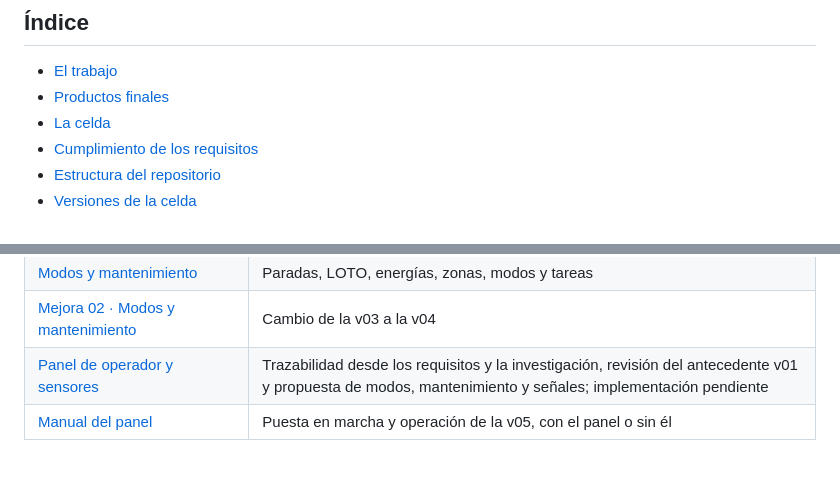
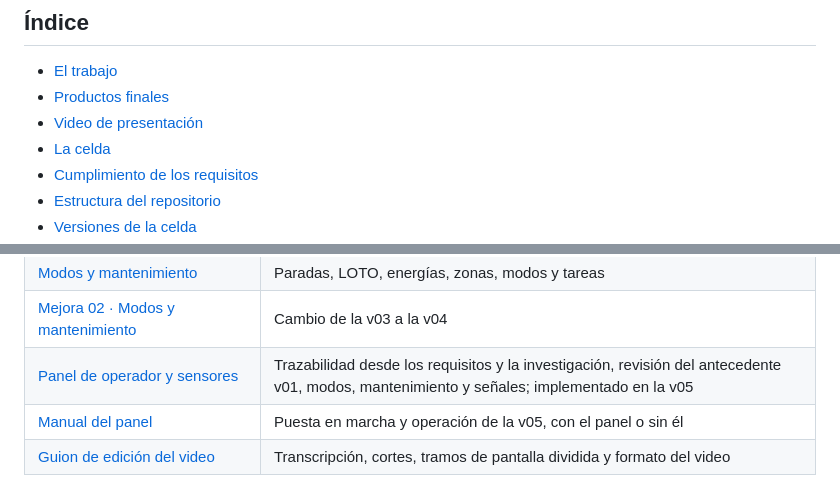
Before and after one commit to Automatizacion-y-Control/robotica_TP_Final, a Markdown page: README.md, 2 parts joined by grey strips. Drawn GitHub-style.

```diff
--- a/README.md
+++ b/README.md
@@ -32,6 +32,7 @@ Comisión 2LA1 · Año 2026
 
 - [El trabajo](#el-trabajo)
 - [Productos finales](#productos-finales)
+- [Video de presentación](#video-de-presentación)
 - [La celda](#la-celda)
 - [Cumplimiento de los requisitos](#cumplimiento-de-los-requisitos)
 - [Estructura del repositorio](#estructura-del-repositorio)
@@ -185,5 +205,6 @@ celda y en el documento de la mejora 01.
 | [Mejora 01 · Cinta pasante](c_prototipado/docs/mejora_01_cinta_pasante.md) | Cambio de la v02 a la v03 |
 | [Modos y mantenimiento](c_prototipado/docs/modos_y_mantenimiento.md) | Paradas, LOTO, energías, zonas, modos y tareas |
 | [Mejora 02 · Modos y mantenimiento](c_prototipado/docs/mejora_02_modos_mantenimiento.md) | Cambio de la v03 a la v04 |
-| [Panel de operador y sensores](c_prototipado/docs/panel_y_sensores.md) | Trazabilidad desde los requisitos y la investigación, revisión del antecedente v01 y propuesta de modos, mantenimiento y señales; implementación pendiente |
+| [Panel de operador y sensores](c_prototipado/docs/panel_y_sensores.md) | Trazabilidad desde los requisitos y la investigación, revisión del antecedente v01, modos, mantenimiento y señales; implementado en la v05 |
 | [Manual del panel](c_prototipado/docs/manual.md) | Puesta en marcha y operación de la v05, con el panel o sin él |
+| [Guion de edición del video](c_prototipado/video/guion-edicion.md) | Transcripción, cortes, tramos de pantalla dividida y formato del video |
```
Also changed, not shown: other parts of README.md (+23 -4 lines), c_prototipado/README.md (+9 -1 lines), d_presentacion/README.md (+5 -2 lines), d_presentacion/miniatura_video.jpg (added), 2 other files.
